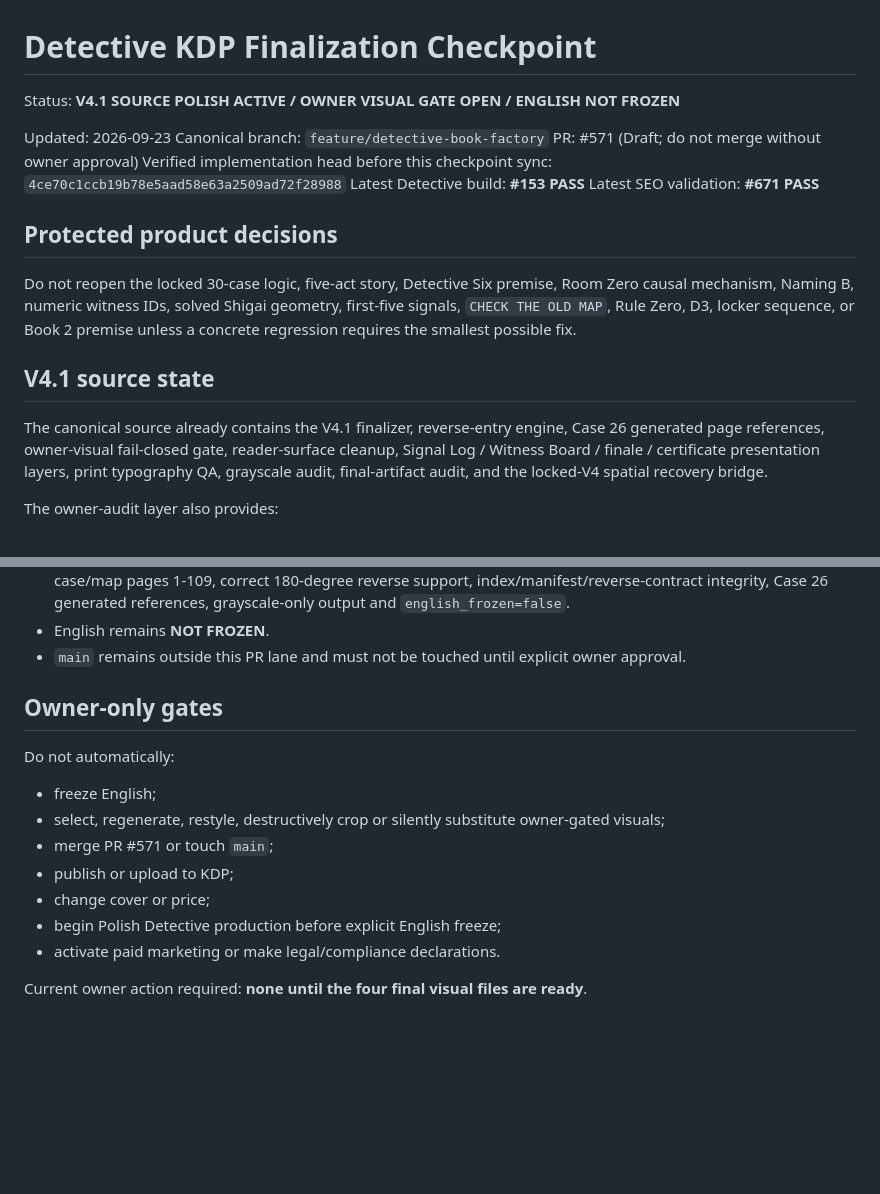
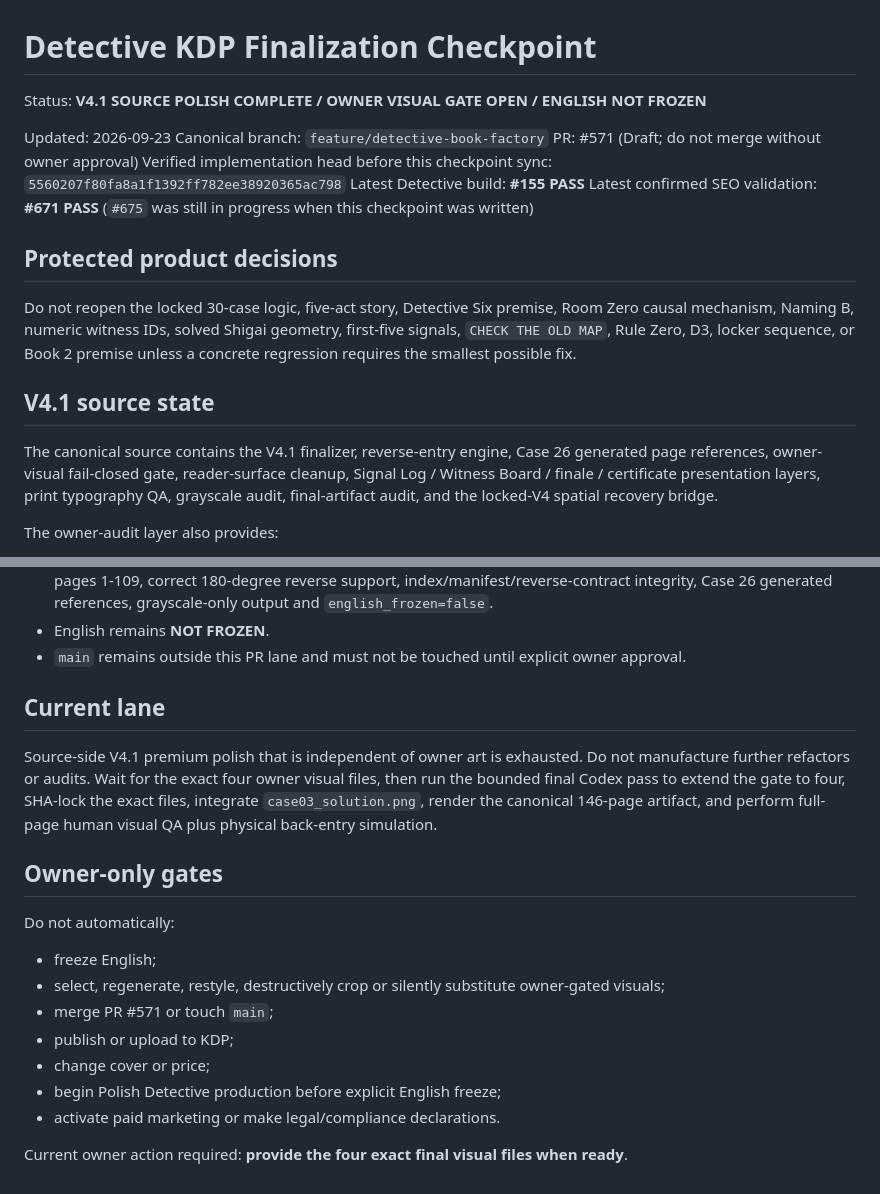
Before and after one commit to riseshineevolve-source/RISE.SHINE.EVOLVE, a Markdown page: tools/detective-book-factory/DETECTIVE_KDP_FINALIZATION_CHECKPOINT.md, 2 parts joined by grey strips. GitHub-like rendering; blank space fills up the shorter version.

```diff
--- a/tools/detective-book-factory/DETECTIVE_KDP_FINALIZATION_CHECKPOINT.md
+++ b/tools/detective-book-factory/DETECTIVE_KDP_FINALIZATION_CHECKPOINT.md
@@ -1,13 +1,13 @@
 # Detective KDP Finalization Checkpoint
 
-Status: **V4.1 SOURCE POLISH ACTIVE / OWNER VISUAL GATE OPEN / ENGLISH NOT FROZEN**
+Status: **V4.1 SOURCE POLISH COMPLETE / OWNER VISUAL GATE OPEN / ENGLISH NOT FROZEN**
 
 Updated: 2026-09-23
 Canonical branch: `feature/detective-book-factory`
 PR: #571 (Draft; do not merge without owner approval)
-Verified implementation head before this checkpoint sync: `4ce70c1ccb19b78e5aad58e63a2509ad72f28988`
-Latest Detective build: **#153 PASS**
-Latest SEO validation: **#671 PASS**
+Verified implementation head before this checkpoint sync: `5560207f80fa8a1f1392ff782ee38920365ac798`
+Latest Detective build: **#155 PASS**
+Latest confirmed SEO validation: **#671 PASS** (`#675` was still in progress when this checkpoint was written)
 
 ## Protected product decisions
 
@@ -19,7 +19,7 @@ possible fix.
 
 ## V4.1 source state
 
-The canonical source already contains the V4.1 finalizer, reverse-entry engine,
+The canonical source contains the V4.1 finalizer, reverse-entry engine,
 Case 26 generated page references, owner-visual fail-closed gate, reader-surface
 cleanup, Signal Log / Witness Board / finale / certificate presentation layers,
 print typography QA, grayscale audit, final-artifact audit, and the locked-V4
@@ -106,6 +131,15 @@ Independent of the final owner assets:
 - English remains **NOT FROZEN**.
 - `main` remains outside this PR lane and must not be touched until explicit
   owner approval.
+
+## Current lane
+
+Source-side V4.1 premium polish that is independent of owner art is exhausted.
+Do not manufacture further refactors or audits. Wait for the exact four owner
+visual files, then run the bounded final Codex pass to extend the gate to four,
+SHA-lock the exact files, integrate `case03_solution.png`, render the canonical
+146-page artifact, and perform full-page human visual QA plus physical
+back-entry simulation.
 
 ## Owner-only gates
 
@@ -120,4 +154,4 @@ Do not automatically:
 - begin Polish Detective production before explicit English freeze;
 - activate paid marketing or make legal/compliance declarations.
 
-Current owner action required: **none until the four final visual files are ready**.
+Current owner action required: **provide the four exact final visual files when ready**.
```
Also changed, not shown: other parts of tools/detective-book-factory/DETECTIVE_KDP_FINALIZATION_CHECKPOINT.md (+49 -24 lines).
